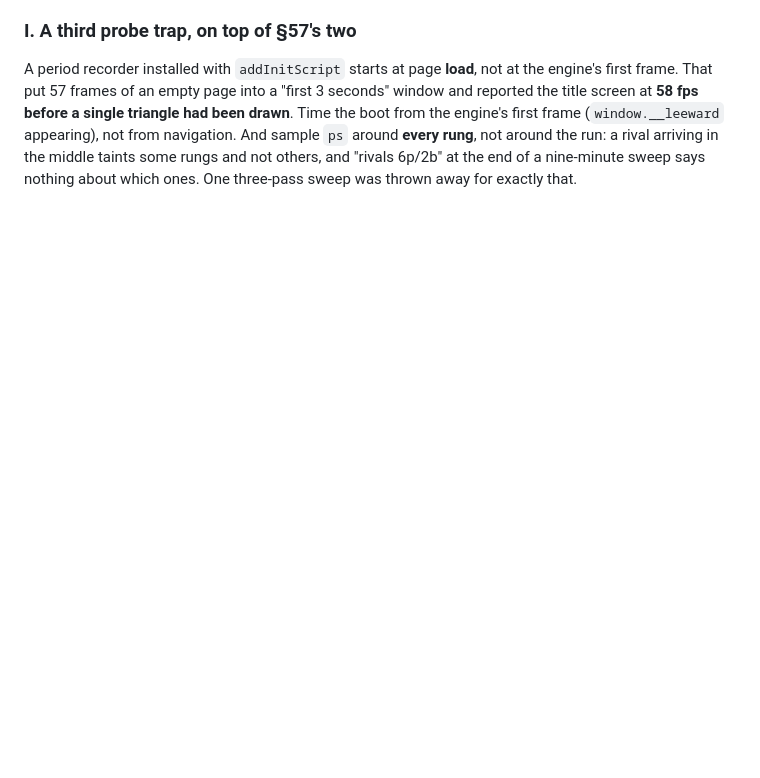
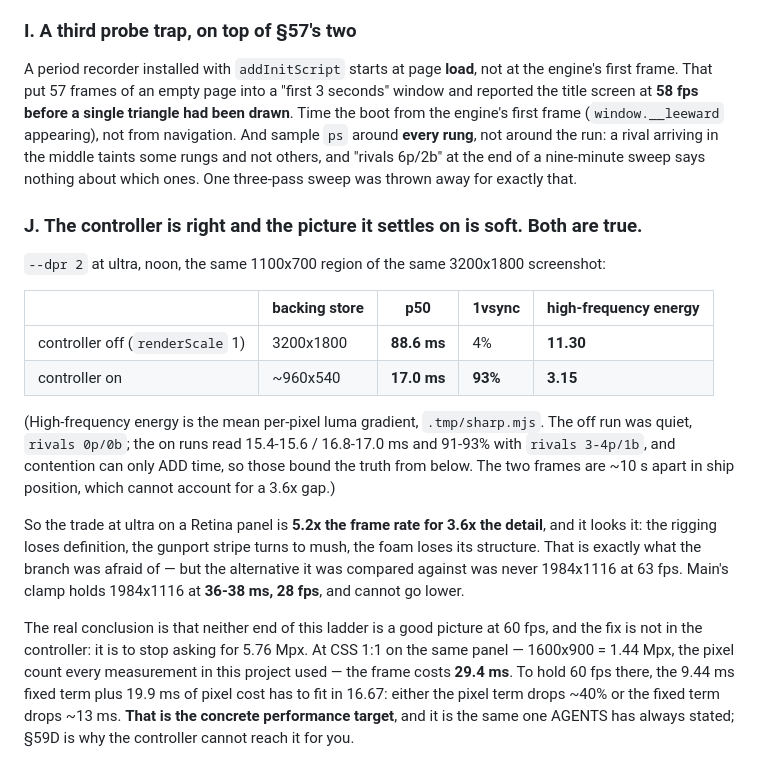
Before and after one commit to EugeneYip/Sail, a Markdown page: DIAGNOSIS.md, the part around the change. Rendered like a GitHub page; blank space fills up the shorter version.

Commit message:
docs: the controller's steady state costs 3.6x the detail for 5.2x the frame rate
§59J. The branch was right to worry about a soft picture: at dpr 2 the settled frame has a
mean luma gradient of 3.15 against 11.30 with the controller off, and it reads that way —
rigging without definition, the gunport stripe mush, the foam without structure. What was
wrong was the comparison, because main's clamp does not hold 1984x1116 at 63 fps, it holds
it at 36-38 ms.

So the number that matters is the one neither controller can reach: CSS 1:1 on the owner's
panel is 1.44 Mpx and costs 29.4 ms, and holding 60 fps there needs either 40% off the
pixel term or 13 ms off the fixed one. That is the next performance item, stated as a
target rather than as a complaint.

Co-Authored-By: Claude Opus 5 <noreply@anthropic.com>

```diff
--- a/DIAGNOSIS.md
+++ b/DIAGNOSIS.md
@@ -2700,3 +2700,30 @@ the boot from the engine's first frame (`window.__leeward` appearing), not from
 And sample `ps` around **every rung**, not around the run: a rival arriving in the middle
 taints some rungs and not others, and "rivals 6p/2b" at the end of a nine-minute sweep
 says nothing about which ones. One three-pass sweep was thrown away for exactly that.
+
+### J. The controller is right and the picture it settles on is soft. Both are true.
+`--dpr 2` at ultra, noon, the same 1100x700 region of the same 3200x1800 screenshot:
+
+| | backing store | p50 | 1vsync | high-frequency energy |
+|---|---|---|---|---|
+| controller off (`renderScale` 1) | 3200x1800 | **88.6 ms** | 4% | **11.30** |
+| controller on | ~960x540 | **17.0 ms** | **93%** | **3.15** |
+
+(High-frequency energy is the mean per-pixel luma gradient, `.tmp/sharp.mjs`. The off run
+was quiet, `rivals 0p/0b`; the on runs read 15.4-15.6 / 16.8-17.0 ms and 91-93% with
+`rivals 3-4p/1b`, and contention can only ADD time, so those bound the truth from below.
+The two frames are ~10 s apart in ship position, which cannot account for a 3.6x gap.)
+
+So the trade at ultra on a Retina panel is **5.2x the frame rate for 3.6x the detail**,
+and it looks it: the rigging loses definition, the gunport stripe turns to mush, the foam
+loses its structure. That is exactly what the branch was afraid of — but the alternative it
+was compared against was never 1984x1116 at 63 fps. Main's clamp holds 1984x1116 at
+**36-38 ms, 28 fps**, and cannot go lower.
+
+The real conclusion is that neither end of this ladder is a good picture at 60 fps, and the
+fix is not in the controller: it is to stop asking for 5.76 Mpx. At CSS 1:1 on the same
+panel — 1600x900 = 1.44 Mpx, the pixel count every measurement in this project used — the
+frame costs **29.4 ms**. To hold 60 fps there, the 9.44 ms fixed term plus 19.9 ms of pixel
+cost has to fit in 16.67: either the pixel term drops ~40% or the fixed term drops ~13 ms.
+**That is the concrete performance target**, and it is the same one AGENTS has always
+stated; §59D is why the controller cannot reach it for you.
```
